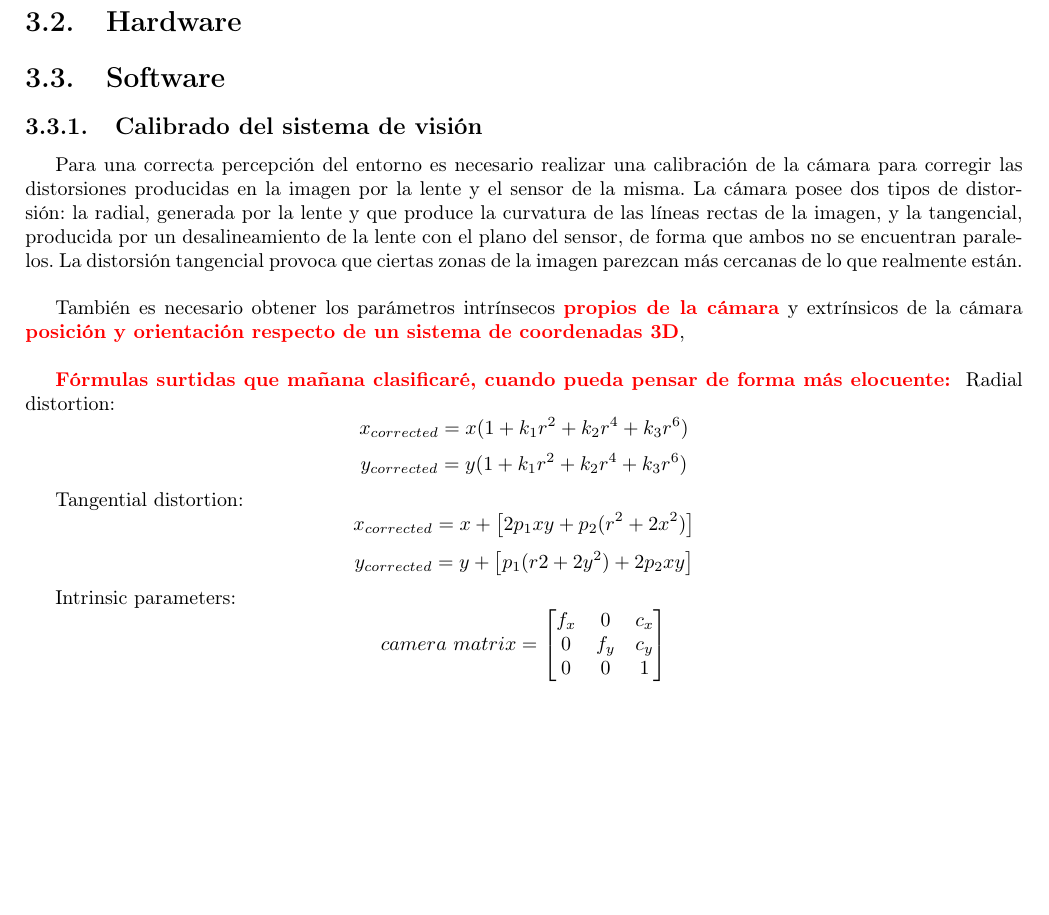
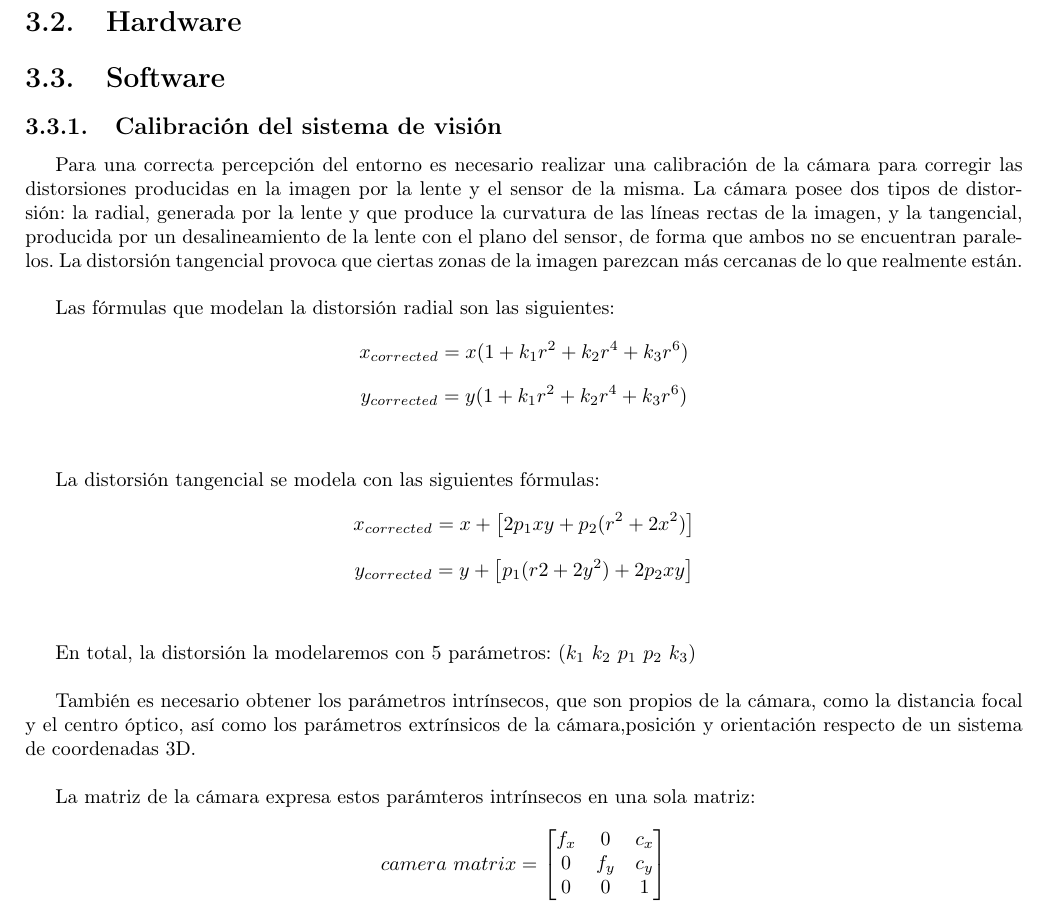
Before and after one commit to JavierIH/beerbot, a LaTeX document (doc/root.tex, which reads doc/procesamiento.tex): part of page 5 of 8, cut so that both start at the same text, the shorter picture padded with empty space. Compiled offline with pdfLaTeX.

Commit message:
More on calibration (report)

```diff
--- a/doc/procesamiento.tex
+++ b/doc/procesamiento.tex
@@ -1,17 +1,20 @@
-\subsection{Calibrado del sistema de visión}
-\label{calibrado}
+\subsection{Calibración del sistema de visión}
+\label{calibracion}
 Para una correcta percepción del entorno es necesario realizar una calibración de la cámara para corregir las distorsiones producidas en la imagen por la lente y el sensor de la misma. La cámara posee dos tipos de distorsión: la radial, generada por la lente y que produce la curvatura de las líneas rectas de la imagen, y la tangencial, producida por un desalineamiento de la lente con el plano del sensor, de forma que ambos no se encuentran paralelos. La distorsión tangencial provoca que ciertas zonas de la imagen parezcan más cercanas de lo que realmente están.\\
 
-También es necesario obtener los parámetros intrínsecos \comment{propios de la cámara} y extrínsicos de la cámara \comment{posición y orientación respecto de un sistema de coordenadas 3D},\\
-
-\comment{Fórmulas surtidas que mañana clasificaré, cuando pueda pensar de forma más elocuente: }
-Radial distortion:
+Las fórmulas que modelan la distorsión radial son las siguientes:
 \[x_{corrected} = x (1 + k_1 r^2 + k_2 r^4 + k_3 r^6)\]
 \[y_{corrected} = y (1 + k_1 r^2 + k_2 r^4 + k_3 r^6)\]
+~\\
 
- Tangential distortion:
+La distorsión tangencial se modela con las siguientes fórmulas:
 \[x_{corrected} = x + \left[2 p_1 x y + p_2 (r^2 + 2 x^2) \right] \]
 \[y_{corrected} = y + \left[p_1 (r2 + 2 y^2) + 2 p_2 x y \right] \]
+~\\
 
-Intrinsic parameters:
+En total, la distorsión la modelaremos con 5 parámetros: $(k_1 ~ k_2 ~ p_1 ~ p_2 ~ k_3)$\\
+
+También es necesario obtener los parámetros intrínsecos, que son propios de la cámara, como la distancia focal y el centro óptico, así como los parámetros extrínsicos de la cámara,posición y orientación respecto de un sistema de coordenadas 3D.\\
+
+La matriz de la cámara expresa estos parámteros intrínsecos en una sola matriz:
 \[camera ~matrix = \begin{bmatrix} f_x & 0 & c_x \\ 0 & f_y & c_y \\ 0 & 0 & 1 \end{bmatrix}\]
```
Also changed, not shown: doc/procesamiento.tex (10 more changed lines).
